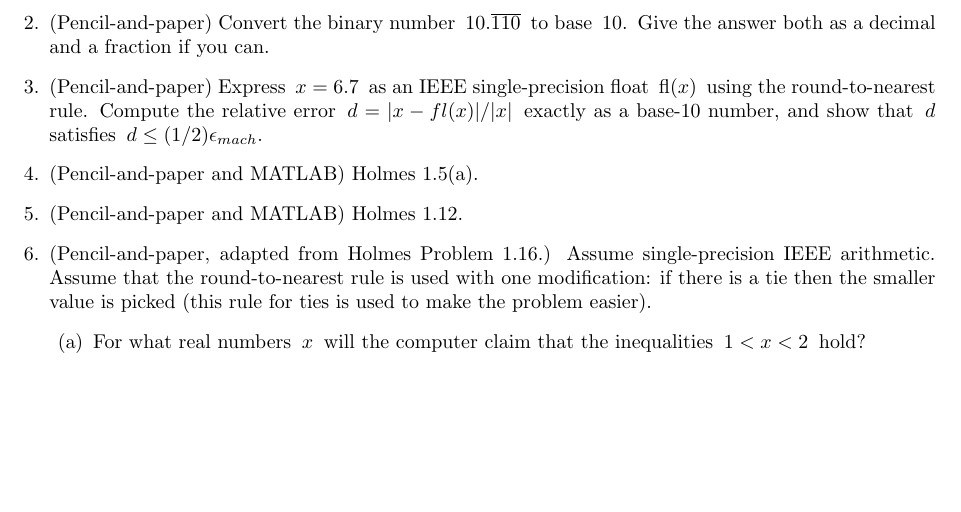
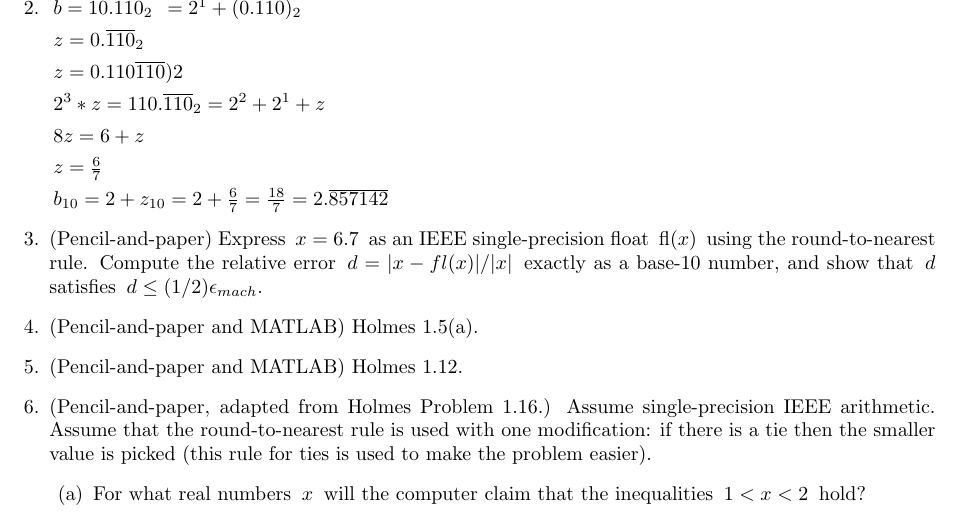
Before and after one commit to garcia5/NumComp, a LaTeX problem sheet (hw1/HW1.tex): part of page 4 of 4, cut at the place of the change, the shorter picture padded with empty space. Compiled offline with pdfLaTeX.

Commit message:
hw1 question 2 done

```diff
--- a/hw1/HW1.tex
+++ b/hw1/HW1.tex
@@ -130,8 +130,22 @@ agrees with the upper bound calculated in part (c).
 \eenum
 
 % Problem 2
-\item (Pencil-and-paper)
-Convert the binary number $10.\overline{110}$ to base $10.$  Give the answer both as a decimal and a fraction if you can.
+\item
+
+	$b = 10.\overline{110}_2$
+	$= 2^1 + (0.\overline{110})_2$
+
+	$z = 0.\overline{110}_2$
+
+	$z = 0.110\overline{110})2$
+
+	$2^3*z = 110.\overline{110}_2 = 2^2 + 2^1 + z$
+
+	$8z = 6+z$
+
+	$z = \frac{6}{7}$
+
+	$b_{10} = 2 + z_{10} = 2 + \frac{6}{7} = \frac{18}{7} = 2.\overline{857142}$
 
 % Problem 3
 \item (Pencil-and-paper)
```
Also changed, not shown: hw1/HW1.pdf, 3 other files.
